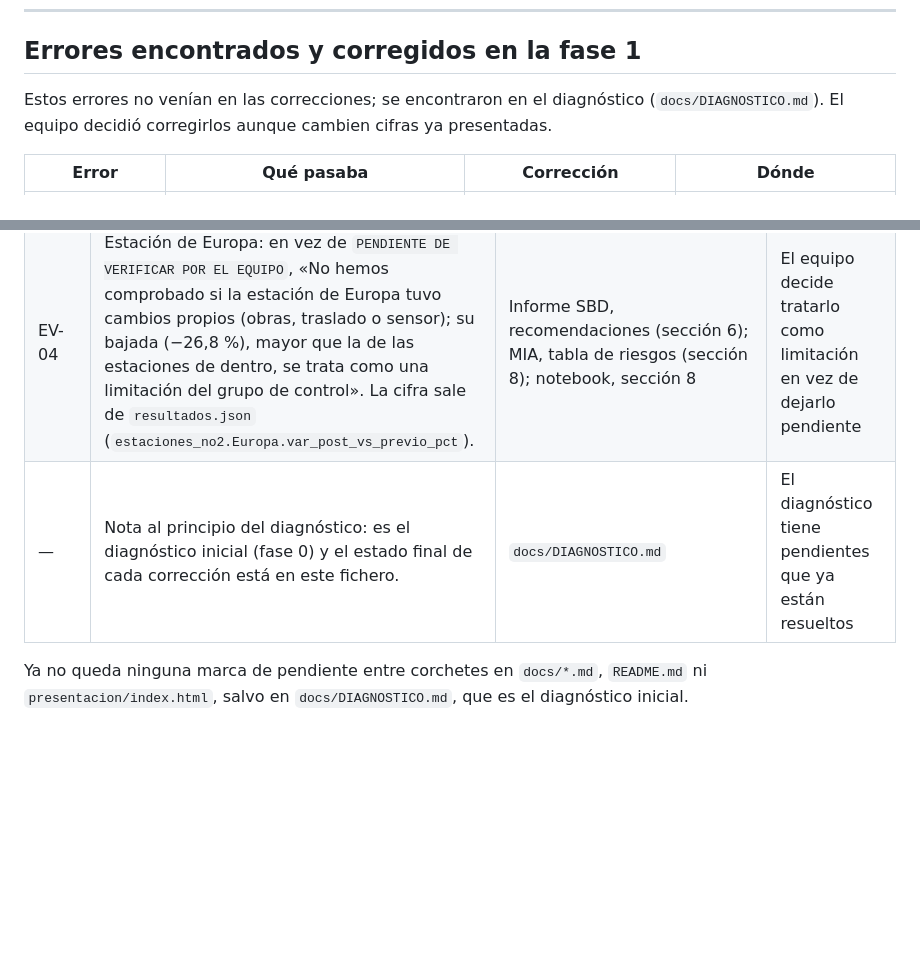
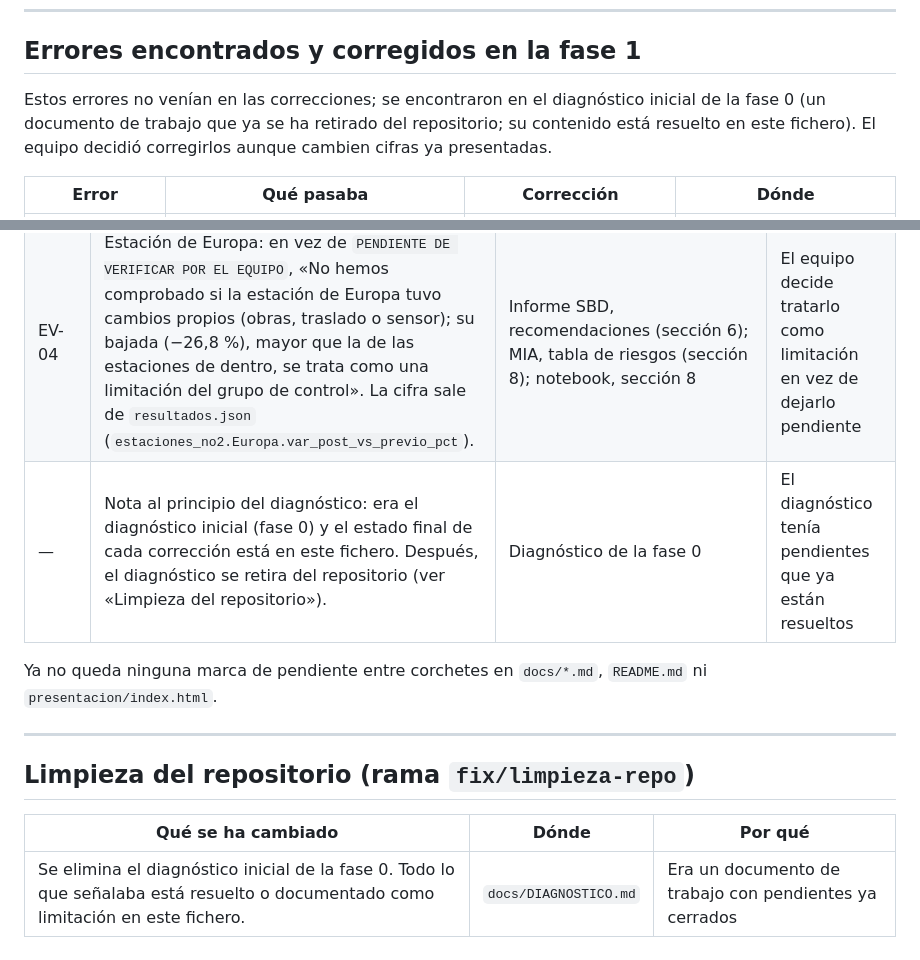
Before and after one commit to ai-somorrostro/haizelab, a Markdown page: docs/MEJORAS.md, 2 parts joined by grey strips. Drawn GitHub-style; blank space fills up the shorter version.

Commit message:
Eliminar el diagnóstico inicial y actualizar sus referencias en MEJORAS.md

```diff
--- a/docs/MEJORAS.md
+++ b/docs/MEJORAS.md
@@ -55,7 +55,7 @@ Las cifras citadas salen de `resultados/resultados.json` (ejecución del noteboo
 
 ## Errores encontrados y corregidos en la fase 1
 
-Estos errores no venían en las correcciones; se encontraron en el diagnóstico (`docs/DIAGNOSTICO.md`). El equipo decidió corregirlos aunque cambien cifras ya presentadas.
+Estos errores no venían en las correcciones; se encontraron en el diagnóstico inicial de la fase 0 (un documento de trabajo que ya se ha retirado del repositorio; su contenido está resuelto en este fichero). El equipo decidió corregirlos aunque cambien cifras ya presentadas.
 
 | Error | Qué pasaba | Corrección | Dónde |
 |---|---|---|---|
@@ -620,6 +620,14 @@ Rama `fix/bda-revision`. `resultados/resultados.json` no cambia: el notebook se
 |---|---|---|---|
 | SBD-02 | Fuente de los festivos: en vez de `PENDIENTE DE VERIFICAR`, se dice de dónde salen de verdad: una lista de festivos de Bilbao escrita en `ingesta/descargar_y_limpiar.py`, no contrastada con un calendario oficial. En el código, la variable `festivos_oficiales` pasa a `festivos_bilbao` y los comentarios dejan de llamarla «oficial». | Informe SBD, tabla de fuentes (sección 3); notebook, sección 3; `ingesta/descargar_y_limpiar.py` | No se puede afirmar una fuente oficial que no se ha comprobado |
 | EV-04 | Estación de Europa: en vez de `PENDIENTE DE VERIFICAR POR EL EQUIPO`, «No hemos comprobado si la estación de Europa tuvo cambios propios (obras, traslado o sensor); su bajada (−26,8 %), mayor que la de las estaciones de dentro, se trata como una limitación del grupo de control». La cifra sale de `resultados.json` (`estaciones_no2.Europa.var_post_vs_previo_pct`). | Informe SBD, recomendaciones (sección 6); MIA, tabla de riesgos (sección 8); notebook, sección 8 | El equipo decide tratarlo como limitación en vez de dejarlo pendiente |
-| — | Nota al principio del diagnóstico: es el diagnóstico inicial (fase 0) y el estado final de cada corrección está en este fichero. | `docs/DIAGNOSTICO.md` | El diagnóstico tiene pendientes que ya están resueltos |
+| — | Nota al principio del diagnóstico: era el diagnóstico inicial (fase 0) y el estado final de cada corrección está en este fichero. Después, el diagnóstico se retira del repositorio (ver «Limpieza del repositorio»). | Diagnóstico de la fase 0 | El diagnóstico tenía pendientes que ya están resueltos |
 
-Ya no queda ninguna marca de pendiente entre corchetes en `docs/*.md`, `README.md` ni `presentacion/index.html`, salvo en `docs/DIAGNOSTICO.md`, que es el diagnóstico inicial.
+Ya no queda ninguna marca de pendiente entre corchetes en `docs/*.md`, `README.md` ni `presentacion/index.html`.
+
+---
+
+## Limpieza del repositorio (rama `fix/limpieza-repo`)
+
+| Qué se ha cambiado | Dónde | Por qué |
+|---|---|---|
+| Se elimina el diagnóstico inicial de la fase 0. Todo lo que señalaba está resuelto o documentado como limitación en este fichero. | `docs/DIAGNOSTICO.md` | Era un documento de trabajo con pendientes ya cerrados |
```
Also changed, not shown: docs/DIAGNOSTICO.md (deleted, +0 -349 lines).
